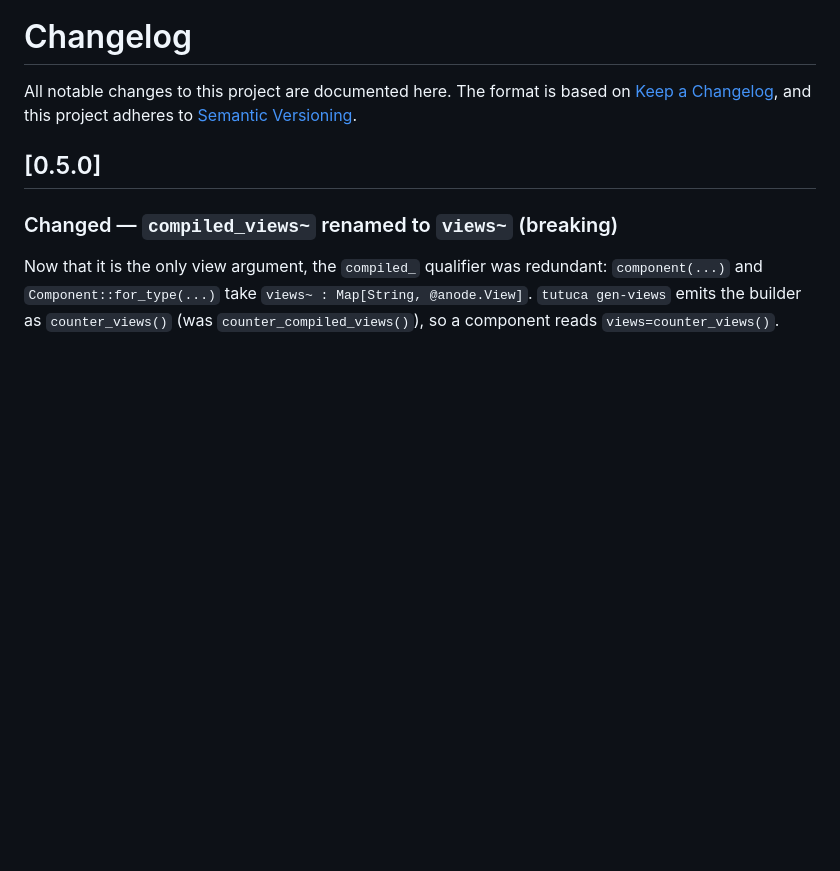
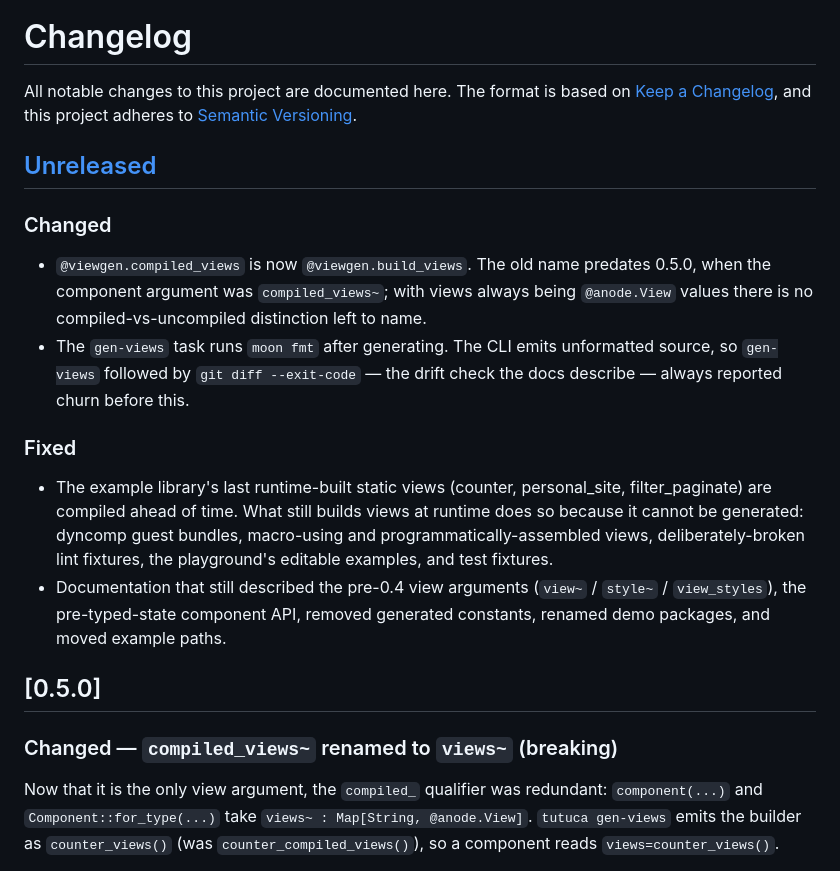
Before and after one commit to marianoguerra/tutuca-moonbit, a Markdown page: CHANGELOG.md, the part around the change. Drawn GitHub-style; blank space fills up the shorter version.

Commit message:
Changelog: record the post-migration cleanup
Co-Authored-By: Claude Opus 4.8 (1M context) <noreply@anthropic.com>

```diff
--- a/CHANGELOG.md
+++ b/CHANGELOG.md
@@ -3,6 +3,31 @@
 All notable changes to this project are documented here. The format is based on
 [Keep a Changelog](https://keepachangelog.com/en/1.1.0/), and this project
 adheres to [Semantic Versioning](https://semver.org/spec/v2.0.0.html).
+
+## [Unreleased]
+
+### Changed
+
+- `@viewgen.compiled_views` is now `@viewgen.build_views`. The old name
+  predates 0.5.0, when the component argument was `compiled_views~`; with
+  views always being `@anode.View` values there is no compiled-vs-uncompiled
+  distinction left to name.
+- The `gen-views` task runs `moon fmt` after generating. The CLI emits
+  unformatted source, so `gen-views` followed by `git diff --exit-code` — the
+  drift check the docs describe — always reported churn before this.
+
+### Fixed
+
+- The example library's last runtime-built static views (counter,
+  personal_site, filter_paginate) are compiled ahead of time. What still
+  builds views at runtime does so because it cannot be generated: dyncomp
+  guest bundles, macro-using and programmatically-assembled views,
+  deliberately-broken lint fixtures, the playground's editable examples, and
+  test fixtures.
+- Documentation that still described the pre-0.4 view arguments
+  (`view~` / `style~` / `view_styles`), the pre-typed-state component API,
+  removed generated constants, renamed demo packages, and moved example
+  paths.
 
 ## [0.5.0]
 
```
